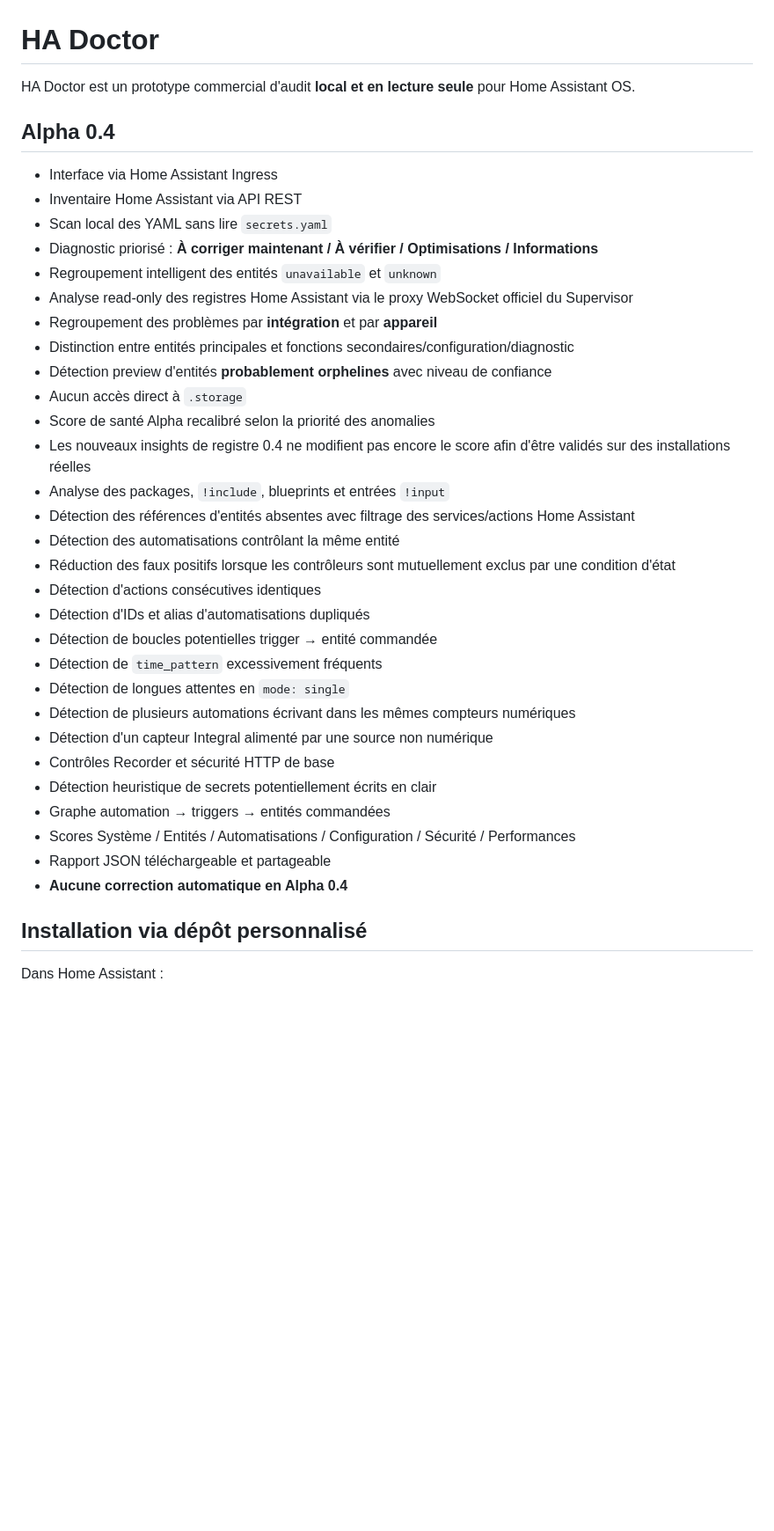
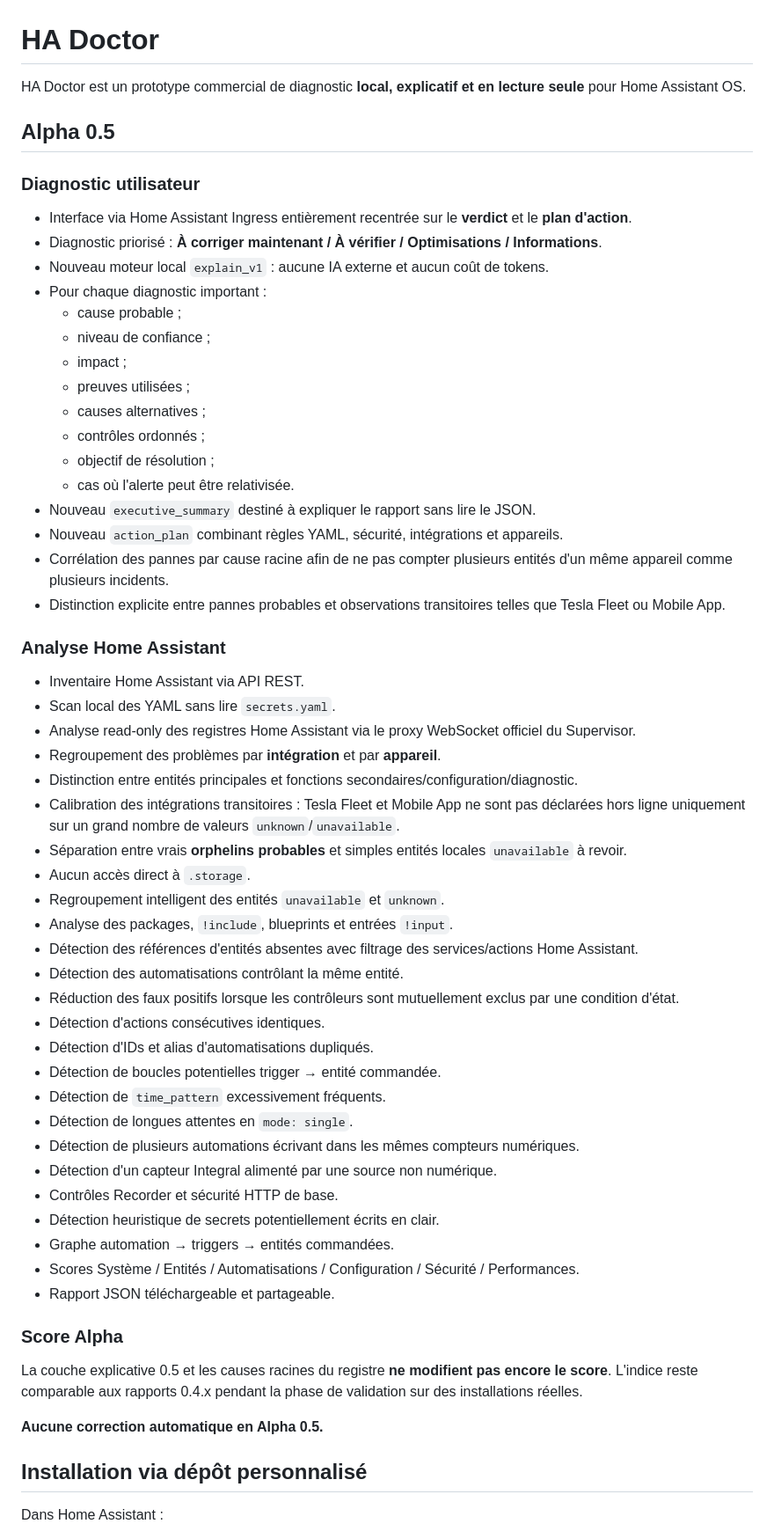
Before and after one commit to loic38960/ha-doctor, a Markdown page: README.md, the part around one of its changes. Shown at 88% size. Drawn GitHub-style; blank space fills up the shorter version.

Commit message:
Document HA Doctor Alpha 0.5

```diff
--- a/README.md
+++ b/README.md
@@ -1,38 +1,61 @@
 # HA Doctor
 
-HA Doctor est un prototype commercial d'audit **local et en lecture seule** pour Home Assistant OS.
+HA Doctor est un prototype commercial de diagnostic **local, explicatif et en lecture seule** pour Home Assistant OS.
 
-## Alpha 0.4
+## Alpha 0.5
 
-- Interface via Home Assistant Ingress
-- Inventaire Home Assistant via API REST
-- Scan local des YAML sans lire `secrets.yaml`
-- Diagnostic priorisé : **À corriger maintenant / À vérifier / Optimisations / Informations**
-- Regroupement intelligent des entités `unavailable` et `unknown`
-- Analyse read-only des registres Home Assistant via le proxy WebSocket officiel du Supervisor
-- Regroupement des problèmes par **intégration** et par **appareil**
-- Distinction entre entités principales et fonctions secondaires/configuration/diagnostic
-- Détection preview d'entités **probablement orphelines** avec niveau de confiance
-- Aucun accès direct à `.storage`
-- Score de santé Alpha recalibré selon la priorité des anomalies
-- Les nouveaux insights de registre 0.4 ne modifient pas encore le score afin d'être validés sur des installations réelles
-- Analyse des packages, `!include`, blueprints et entrées `!input`
-- Détection des références d'entités absentes avec filtrage des services/actions Home Assistant
-- Détection des automatisations contrôlant la même entité
-- Réduction des faux positifs lorsque les contrôleurs sont mutuellement exclus par une condition d'état
-- Détection d'actions consécutives identiques
-- Détection d'IDs et alias d'automatisations dupliqués
-- Détection de boucles potentielles trigger → entité commandée
-- Détection de `time_pattern` excessivement fréquents
-- Détection de longues attentes en `mode: single`
-- Détection de plusieurs automations écrivant dans les mêmes compteurs numériques
-- Détection d'un capteur Integral alimenté par une source non numérique
-- Contrôles Recorder et sécurité HTTP de base
-- Détection heuristique de secrets potentiellement écrits en clair
-- Graphe automation → triggers → entités commandées
-- Scores Système / Entités / Automatisations / Configuration / Sécurité / Performances
-- Rapport JSON téléchargeable et partageable
-- **Aucune correction automatique en Alpha 0.4**
+### Diagnostic utilisateur
+
+- Interface via Home Assistant Ingress entièrement recentrée sur le **verdict** et le **plan d'action**.
+- Diagnostic priorisé : **À corriger maintenant / À vérifier / Optimisations / Informations**.
+- Nouveau moteur local `explain_v1` : aucune IA externe et aucun coût de tokens.
+- Pour chaque diagnostic important :
+  - cause probable ;
+  - niveau de confiance ;
+  - impact ;
+  - preuves utilisées ;
+  - causes alternatives ;
+  - contrôles ordonnés ;
+  - objectif de résolution ;
+  - cas où l'alerte peut être relativisée.
+- Nouveau `executive_summary` destiné à expliquer le rapport sans lire le JSON.
+- Nouveau `action_plan` combinant règles YAML, sécurité, intégrations et appareils.
+- Corrélation des pannes par cause racine afin de ne pas compter plusieurs entités d'un même appareil comme plusieurs incidents.
+- Distinction explicite entre pannes probables et observations transitoires telles que Tesla Fleet ou Mobile App.
+
+### Analyse Home Assistant
+
+- Inventaire Home Assistant via API REST.
+- Scan local des YAML sans lire `secrets.yaml`.
+- Analyse read-only des registres Home Assistant via le proxy WebSocket officiel du Supervisor.
+- Regroupement des problèmes par **intégration** et par **appareil**.
+- Distinction entre entités principales et fonctions secondaires/configuration/diagnostic.
+- Calibration des intégrations transitoires : Tesla Fleet et Mobile App ne sont pas déclarées hors ligne uniquement sur un grand nombre de valeurs `unknown`/`unavailable`.
+- Séparation entre vrais **orphelins probables** et simples entités locales `unavailable` à revoir.
+- Aucun accès direct à `.storage`.
+- Regroupement intelligent des entités `unavailable` et `unknown`.
+- Analyse des packages, `!include`, blueprints et entrées `!input`.
+- Détection des références d'entités absentes avec filtrage des services/actions Home Assistant.
+- Détection des automatisations contrôlant la même entité.
+- Réduction des faux positifs lorsque les contrôleurs sont mutuellement exclus par une condition d'état.
+- Détection d'actions consécutives identiques.
+- Détection d'IDs et alias d'automatisations dupliqués.
+- Détection de boucles potentielles trigger → entité commandée.
+- Détection de `time_pattern` excessivement fréquents.
+- Détection de longues attentes en `mode: single`.
+- Détection de plusieurs automations écrivant dans les mêmes compteurs numériques.
+- Détection d'un capteur Integral alimenté par une source non numérique.
+- Contrôles Recorder et sécurité HTTP de base.
+- Détection heuristique de secrets potentiellement écrits en clair.
+- Graphe automation → triggers → entités commandées.
+- Scores Système / Entités / Automatisations / Configuration / Sécurité / Performances.
+- Rapport JSON téléchargeable et partageable.
+
+### Score Alpha
+
+La couche explicative 0.5 et les causes racines du registre **ne modifient pas encore le score**. L'indice reste comparable aux rapports 0.4.x pendant la phase de validation sur des installations réelles.
+
+**Aucune correction automatique en Alpha 0.5.**
 
 ## Installation via dépôt personnalisé
 
```
Also changed, not shown: other parts of README.md (+3 -1 lines).
